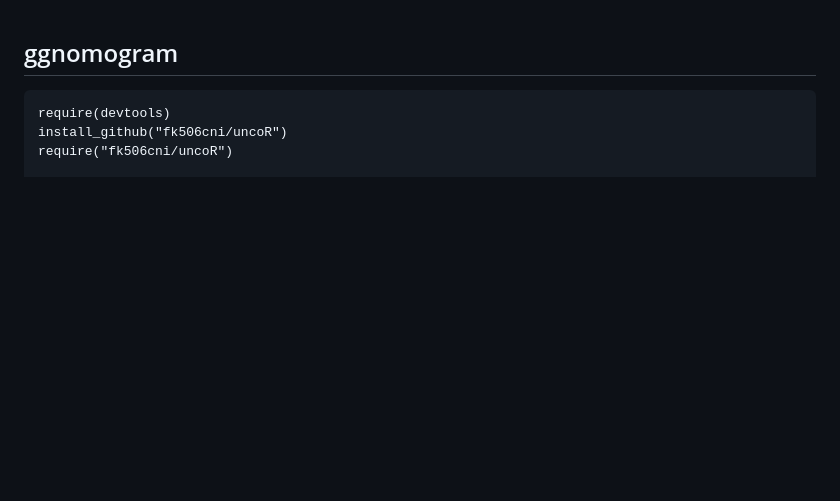
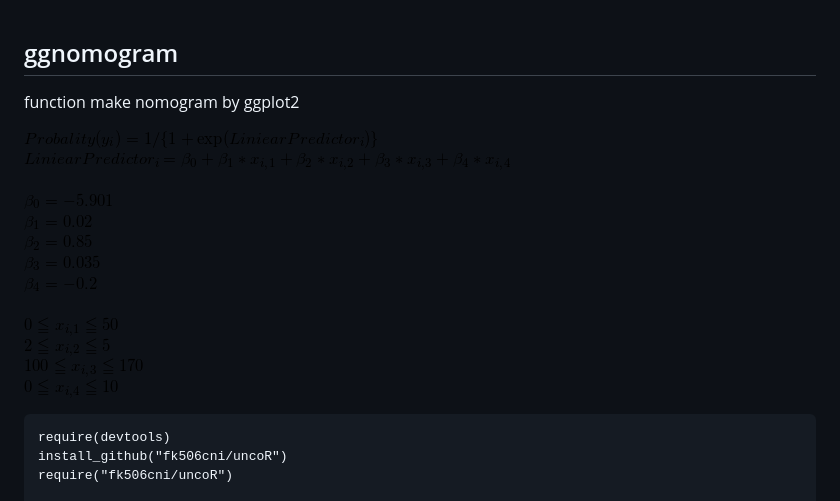
Before and after one commit to fk506cni/uncoR, a Markdown page: ggnomogram.md, the part around the change. Drawn GitHub-style; pictures changed too: CodeCogsEqn.png (added); blank space fills up the shorter version.

Commit message:
model

```diff
--- a/ggnomogram.md
+++ b/ggnomogram.md
@@ -1,4 +1,8 @@
 ## ggnomogram
+
+function make nomogram by ggplot2
+
+![mode](https://github.com/fk506cni/uncoR/blob/master/CodeCogsEqn.png)
 
 ~~~
 require(devtools)
```
Also changed, not shown: 1 other file.
